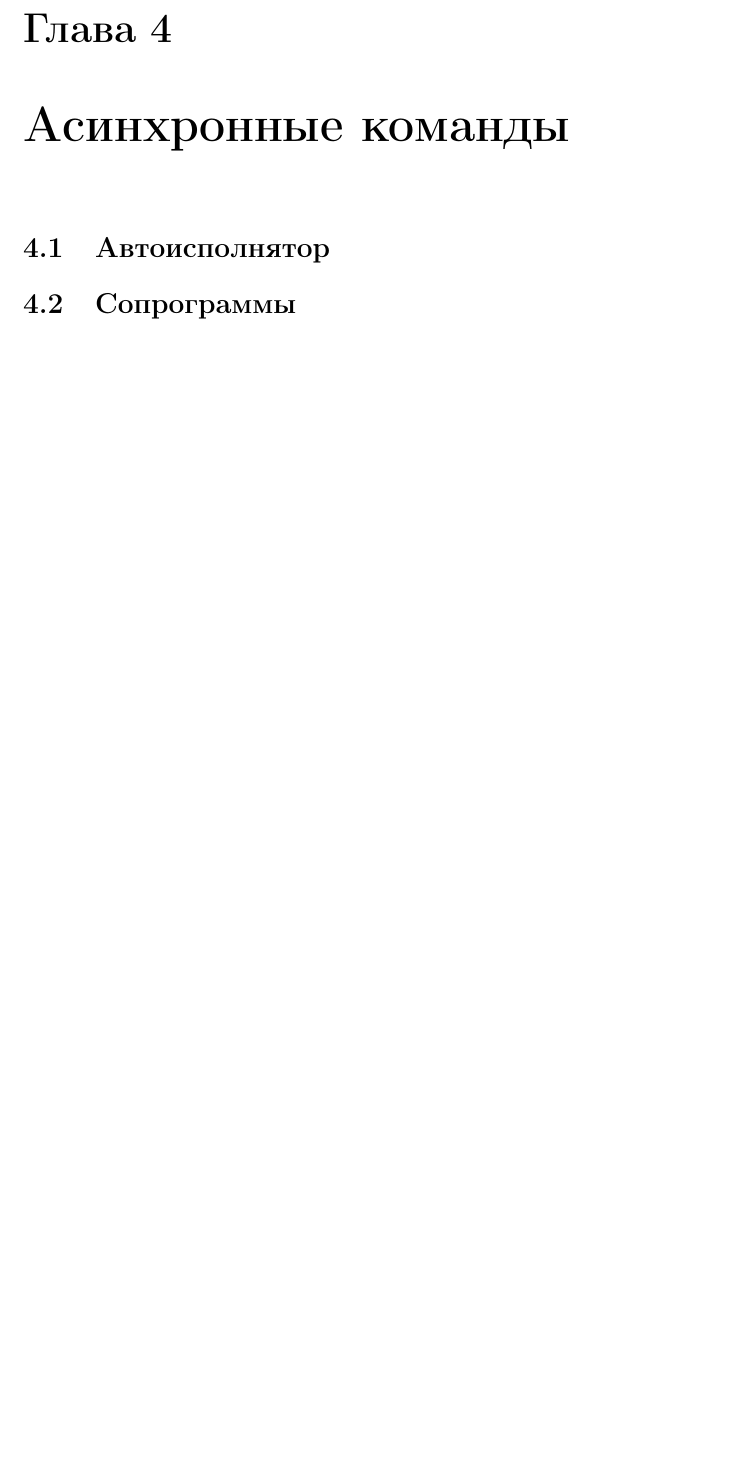
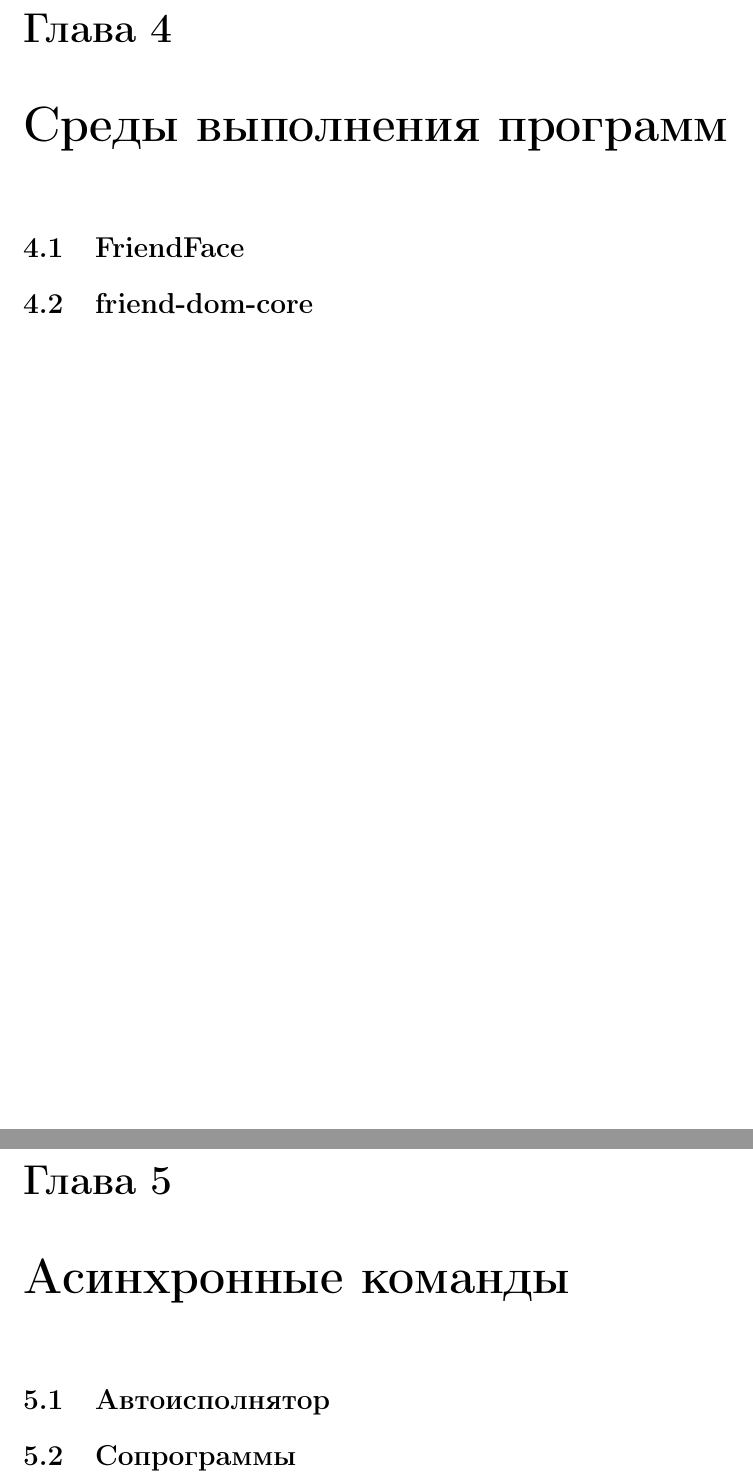
Before and after one commit to vfrc2/dynlang-book, a LaTeX book (index.tex, which reads sections/environment.tex): part of page 19 of 29 before the commit and two parts of pages 19 and 21 of 31 after it, the two joined at a grey line, cut so that both start at the same text, the shorter picture padded with empty space. Compiled offline with pdfLaTeX.

Commit message:
add evironment chapter

```diff
--- a/index.tex
+++ b/index.tex
@@ -38,6 +38,9 @@
     \subfile{sections/groups}
 
 
+    \chapter{Среды выполнения программ}\label{sec:environment}
+    \subfile{sections/environment}
+
 	% Асинхронность ===========================================================================
     \chapter{Асинхронные команды}
     \subfile{sections/async}
--- /dev/null
+++ b/sections/environment.tex
@@ -0,0 +1,8 @@
+\documentclass[../index.tex]{subfiles}
+\begin{document}
+
+\section{FriendFace}
+\section{friend-dom-core}
+
+
+\end{document}
```
